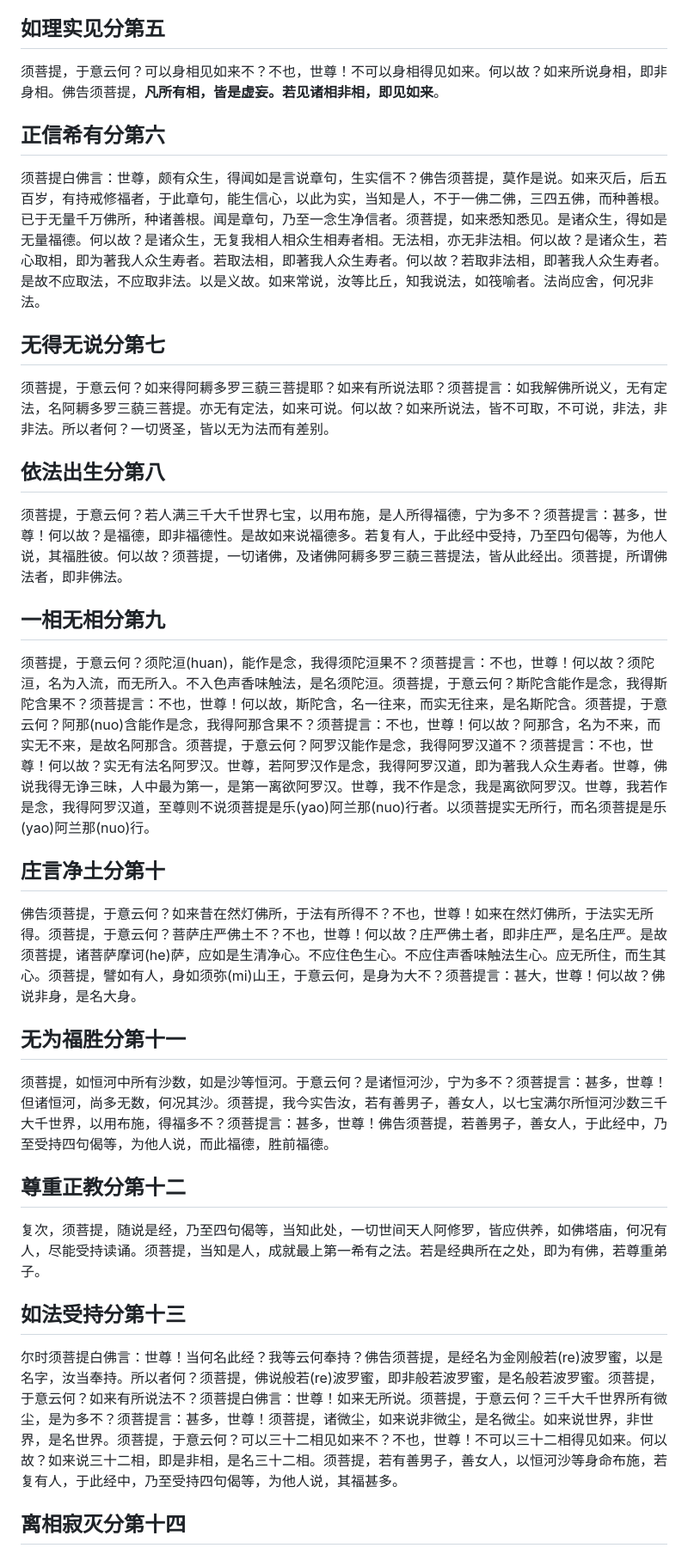
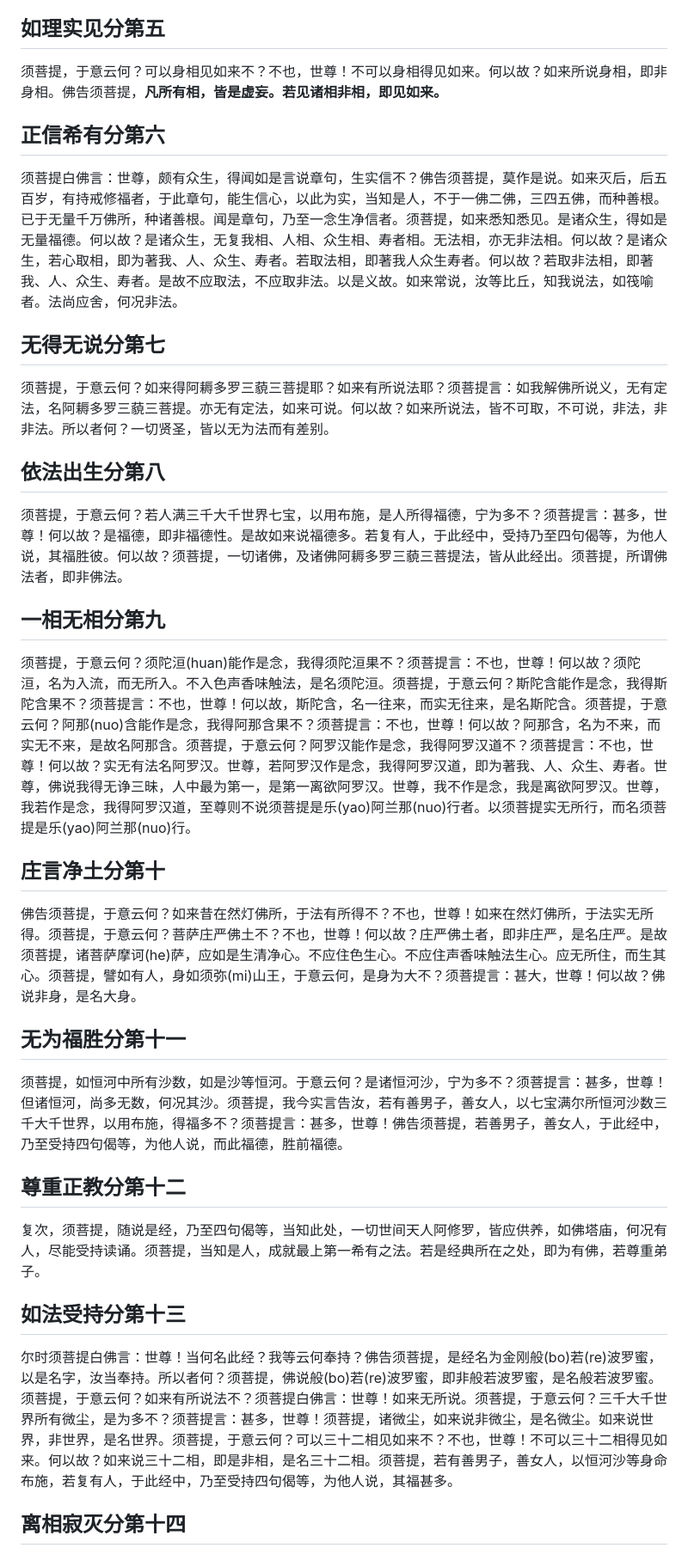
Before and after one commit to xiaonanji/blog_v2, a Markdown page: posts/jingangjing.md, the part around one of its changes. Shown at 86% size. Rendered like a GitHub page.

Commit message:
Update post

```diff
--- a/posts/jingangjing.md
+++ b/posts/jingangjing.md
@@ -38,11 +38,11 @@ layout: layouts/post.njk
 
 ## 如理实见分第五
 
-须菩提，于意云何？可以身相见如来不？不也，世尊！不可以身相得见如来。何以故？如来所说身相，即非身相。佛告须菩提，<b>凡所有相，皆是虚妄。若见诸相非相，即见如来</b>。
+须菩提，于意云何？可以身相见如来不？不也，世尊！不可以身相得见如来。何以故？如来所说身相，即非身相。佛告须菩提，<b>凡所有相，皆是虚妄。若见诸相非相，即见如来。</b>
 
 ## 正信希有分第六
 
-须菩提白佛言：世尊，颇有众生，得闻如是言说章句，生实信不？佛告须菩提，莫作是说。如来灭后，后五百岁，有持戒修福者，于此章句，能生信心，以此为实，当知是人，不于一佛二佛，三四五佛，而种善根。已于无量千万佛所，种诸善根。闻是章句，乃至一念生净信者。须菩提，如来悉知悉见。是诸众生，得如是无量福德。何以故？是诸众生，无复我相人相众生相寿者相。无法相，亦无非法相。何以故？是诸众生，若心取相，即为著我人众生寿者。若取法相，即著我人众生寿者。何以故？若取非法相，即著我人众生寿者。是故不应取法，不应取非法。以是义故。如来常说，汝等比丘，知我说法，如筏喻者。法尚应舍，何况非法。
+须菩提白佛言：世尊，颇有众生，得闻如是言说章句，生实信不？佛告须菩提，莫作是说。如来灭后，后五百岁，有持戒修福者，于此章句，能生信心，以此为实，当知是人，不于一佛二佛，三四五佛，而种善根。已于无量千万佛所，种诸善根。闻是章句，乃至一念生净信者。须菩提，如来悉知悉见。是诸众生，得如是无量福德。何以故？是诸众生，无复我相、人相、众生相、寿者相。无法相，亦无非法相。何以故？是诸众生，若心取相，即为著我、人、众生、寿者。若取法相，即著我人众生寿者。何以故？若取非法相，即著我、人、众生、寿者。是故不应取法，不应取非法。以是义故。如来常说，汝等比丘，知我说法，如筏喻者。法尚应舍，何况非法。
 
 ## 无得无说分第七
 
@@ -50,11 +50,11 @@ layout: layouts/post.njk
 
 ## 依法出生分第八
 
-须菩提，于意云何？若人满三千大千世界七宝，以用布施，是人所得福德，宁为多不？须菩提言：甚多，世尊！何以故？是福德，即非福德性。是故如来说福德多。若复有人，于此经中受持，乃至四句偈等，为他人说，其福胜彼。何以故？须菩提，一切诸佛，及诸佛阿耨多罗三藐三菩提法，皆从此经出。须菩提，所谓佛法者，即非佛法。
+须菩提，于意云何？若人满三千大千世界七宝，以用布施，是人所得福德，宁为多不？须菩提言：甚多，世尊！何以故？是福德，即非福德性。是故如来说福德多。若复有人，于此经中，受持乃至四句偈等，为他人说，其福胜彼。何以故？须菩提，一切诸佛，及诸佛阿耨多罗三藐三菩提法，皆从此经出。须菩提，所谓佛法者，即非佛法。
 
 ## 一相无相分第九
 
-须菩提，于意云何？须陀洹(huan)，能作是念，我得须陀洹果不？须菩提言：不也，世尊！何以故？须陀洹，名为入流，而无所入。不入色声香味触法，是名须陀洹。须菩提，于意云何？斯陀含能作是念，我得斯陀含果不？须菩提言：不也，世尊！何以故，斯陀含，名一往来，而实无往来，是名斯陀含。须菩提，于意云何？阿那(nuo)含能作是念，我得阿那含果不？须菩提言：不也，世尊！何以故？阿那含，名为不来，而实无不来，是故名阿那含。须菩提，于意云何？阿罗汉能作是念，我得阿罗汉道不？须菩提言：不也，世尊！何以故？实无有法名阿罗汉。世尊，若阿罗汉作是念，我得阿罗汉道，即为著我人众生寿者。世尊，佛说我得无诤三昧，人中最为第一，是第一离欲阿罗汉。世尊，我不作是念，我是离欲阿罗汉。世尊，我若作是念，我得阿罗汉道，至尊则不说须菩提是乐(yao)阿兰那(nuo)行者。以须菩提实无所行，而名须菩提是乐(yao)阿兰那(nuo)行。
+须菩提，于意云何？须陀洹(huan)能作是念，我得须陀洹果不？须菩提言：不也，世尊！何以故？须陀洹，名为入流，而无所入。不入色声香味触法，是名须陀洹。须菩提，于意云何？斯陀含能作是念，我得斯陀含果不？须菩提言：不也，世尊！何以故，斯陀含，名一往来，而实无往来，是名斯陀含。须菩提，于意云何？阿那(nuo)含能作是念，我得阿那含果不？须菩提言：不也，世尊！何以故？阿那含，名为不来，而实无不来，是故名阿那含。须菩提，于意云何？阿罗汉能作是念，我得阿罗汉道不？须菩提言：不也，世尊！何以故？实无有法名阿罗汉。世尊，若阿罗汉作是念，我得阿罗汉道，即为著我、人、众生、寿者。世尊，佛说我得无诤三昧，人中最为第一，是第一离欲阿罗汉。世尊，我不作是念，我是离欲阿罗汉。世尊，我若作是念，我得阿罗汉道，至尊则不说须菩提是乐(yao)阿兰那(nuo)行者。以须菩提实无所行，而名须菩提是乐(yao)阿兰那(nuo)行。
 
 ## 庄言净土分第十
 
@@ -62,7 +62,7 @@ layout: layouts/post.njk
 
 ## 无为福胜分第十一
 
-须菩提，如恒河中所有沙数，如是沙等恒河。于意云何？是诸恒河沙，宁为多不？须菩提言：甚多，世尊！但诸恒河，尚多无数，何况其沙。须菩提，我今实告汝，若有善男子，善女人，以七宝满尔所恒河沙数三千大千世界，以用布施，得福多不？须菩提言：甚多，世尊！佛告须菩提，若善男子，善女人，于此经中，乃至受持四句偈等，为他人说，而此福德，胜前福德。
+须菩提，如恒河中所有沙数，如是沙等恒河。于意云何？是诸恒河沙，宁为多不？须菩提言：甚多，世尊！但诸恒河，尚多无数，何况其沙。须菩提，我今实言告汝，若有善男子，善女人，以七宝满尔所恒河沙数三千大千世界，以用布施，得福多不？须菩提言：甚多，世尊！佛告须菩提，若善男子，善女人，于此经中，乃至受持四句偈等，为他人说，而此福德，胜前福德。
 
 ## 尊重正教分第十二
 
@@ -70,7 +70,7 @@ layout: layouts/post.njk
 
 ## 如法受持分第十三
 
-尔时须菩提白佛言：世尊！当何名此经？我等云何奉持？佛告须菩提，是经名为金刚般若(re)波罗蜜，以是名字，汝当奉持。所以者何？须菩提，佛说般若(re)波罗蜜，即非般若波罗蜜，是名般若波罗蜜。须菩提，于意云何？如来有所说法不？须菩提白佛言：世尊！如来无所说。须菩提，于意云何？三千大千世界所有微尘，是为多不？须菩提言：甚多，世尊！须菩提，诸微尘，如来说非微尘，是名微尘。如来说世界，非世界，是名世界。须菩提，于意云何？可以三十二相见如来不？不也，世尊！不可以三十二相得见如来。何以故？如来说三十二相，即是非相，是名三十二相。须菩提，若有善男子，善女人，以恒河沙等身命布施，若复有人，于此经中，乃至受持四句偈等，为他人说，其福甚多。
+尔时须菩提白佛言：世尊！当何名此经？我等云何奉持？佛告须菩提，是经名为金刚般(bo)若(re)波罗蜜，以是名字，汝当奉持。所以者何？须菩提，佛说般(bo)若(re)波罗蜜，即非般若波罗蜜，是名般若波罗蜜。须菩提，于意云何？如来有所说法不？须菩提白佛言：世尊！如来无所说。须菩提，于意云何？三千大千世界所有微尘，是为多不？须菩提言：甚多，世尊！须菩提，诸微尘，如来说非微尘，是名微尘。如来说世界，非世界，是名世界。须菩提，于意云何？可以三十二相见如来不？不也，世尊！不可以三十二相得见如来。何以故？如来说三十二相，即是非相，是名三十二相。须菩提，若有善男子，善女人，以恒河沙等身命布施，若复有人，于此经中，乃至受持四句偈等，为他人说，其福甚多。
 
 ## 离相寂灭分第十四
 
```
Also changed, not shown: other parts of posts/jingangjing.md (+11 -11 lines).
